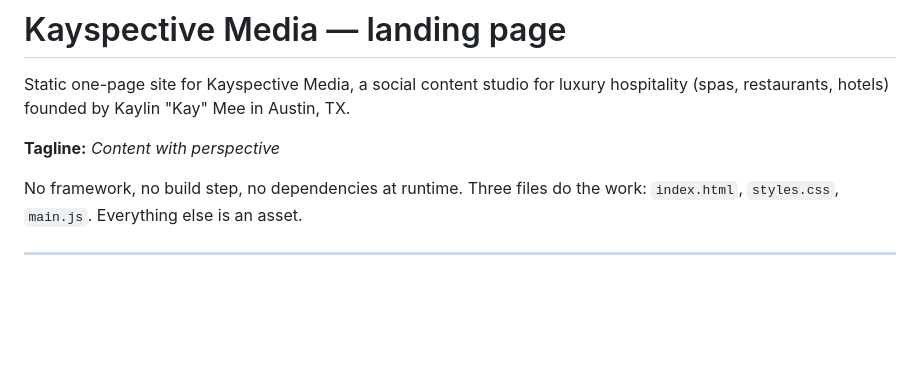
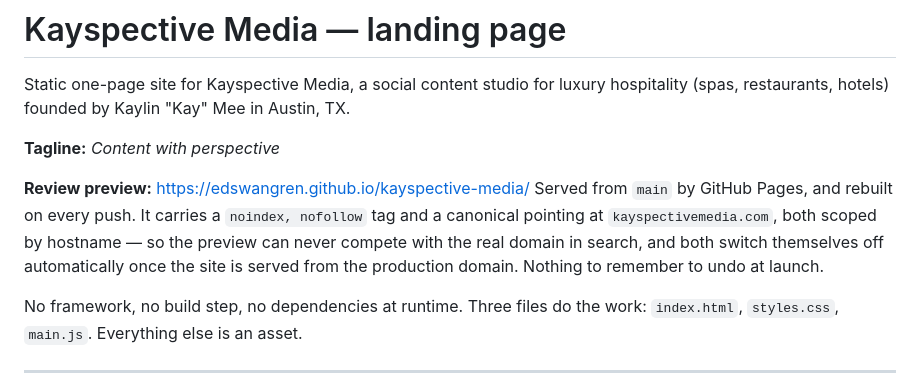
Before and after one commit to edswangren/kayspective-media, a Markdown page: README.md, the part around the change. Rendered like a GitHub page; blank space fills up the shorter version.

Commit message:
Document the GitHub Pages review preview
Co-Authored-By: Claude Opus 5 (1M context) <noreply@anthropic.com>

```diff
--- a/README.md
+++ b/README.md
@@ -4,6 +4,13 @@ Static one-page site for Kayspective Media, a social content studio for luxury
 hospitality (spas, restaurants, hotels) founded by Kaylin "Kay" Mee in Austin, TX.
 
 **Tagline:** *Content with perspective*
+
+**Review preview:** <https://edswangren.github.io/kayspective-media/>
+Served from `main` by GitHub Pages, and rebuilt on every push. It carries a
+`noindex, nofollow` tag and a canonical pointing at `kayspectivemedia.com`, both
+scoped by hostname — so the preview can never compete with the real domain in
+search, and both switch themselves off automatically once the site is served from
+the production domain. Nothing to remember to undo at launch.
 
 No framework, no build step, no dependencies at runtime. Three files do the work:
 `index.html`, `styles.css`, `main.js`. Everything else is an asset.
```
